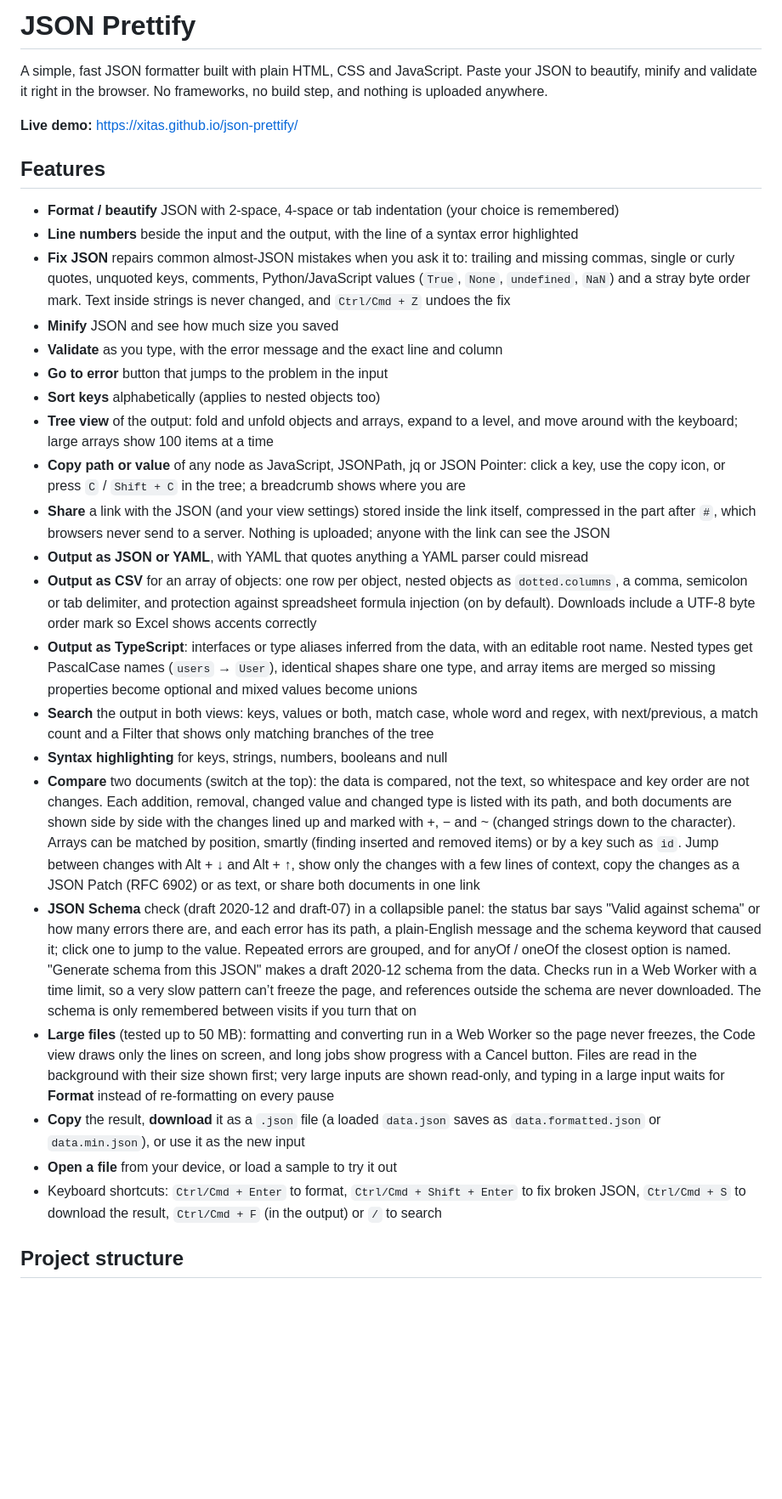
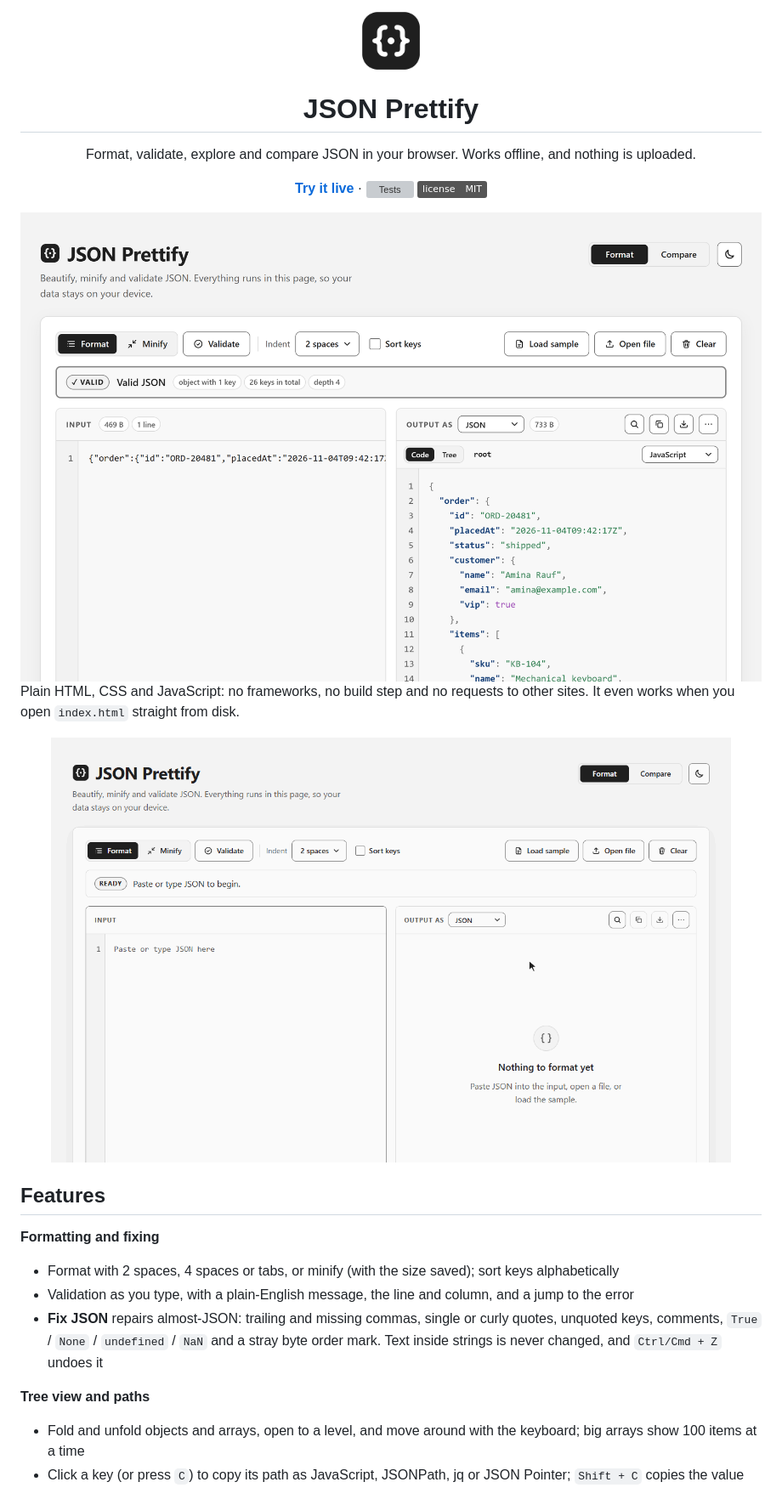
Before and after one commit to xitas/json-prettify, a Markdown page: README.md, the part around one of its changes. Shown at 85% size. Drawn GitHub-style; pictures changed too: docs/demo.gif (added), docs/screenshot-light.png (added); badges without logos; blank space fills up the shorter version; grey boxes are pictures that could not be loaded.

```diff
--- a/README.md
+++ b/README.md
@@ -1,32 +1,39 @@
-# JSON Prettify
+<p align="center">
+  <img src="assets/icons/icon-192.png" width="72" height="72" alt="">
+</p>
 
-A simple, fast JSON formatter built with plain HTML, CSS and JavaScript. Paste your JSON to beautify, minify and validate it right in the browser. No frameworks, no build step, and nothing is uploaded anywhere.
+<h1 align="center">JSON Prettify</h1>
 
-**Live demo:** [https://xitas.github.io/json-prettify/](https://xitas.github.io/json-prettify/)
+<p align="center">
+  Format, validate, explore and compare JSON in your browser. Works offline, and nothing is uploaded.
+</p>
+
+<p align="center">
+  <a href="https://xitas.github.io/json-prettify/"><strong>Try it live</strong></a>
+  ·
+  <a href="https://github.com/xitas/json-prettify/actions/workflows/test.yml"><img src="https://github.com/xitas/json-prettify/actions/workflows/test.yml/badge.svg" alt="Tests"></a>
+  <a href="LICENSE"><img src="https://img.shields.io/badge/license-MIT-555555" alt="License: MIT"></a>
+</p>
+
+<picture>
+  <source media="(prefers-color-scheme: dark)" srcset="docs/screenshot-dark.png">
+  <img src="docs/screenshot-light.png" alt="JSON Prettify with minified JSON in the input and the formatted, syntax-colored result in the output">
+</picture>
+
+Plain HTML, CSS and JavaScript: no frameworks, no build step and no requests to other sites. It even works when you open `index.html` straight from disk.
+
+<p align="center">
+  <img src="docs/demo.gif" width="800" alt="Pasting minified JSON, formatting it, switching to the Tree view, clicking a key to copy its path, and searching for a name">
+</p>
 
 ## Features
 
-- **Format / beautify** JSON with 2-space, 4-space or tab indentation (your choice is remembered)
-- **Line numbers** beside the input and the output, with the line of a syntax error highlighted
-- **Fix JSON** repairs common almost-JSON mistakes when you ask it to: trailing and missing commas, single or curly quotes, unquoted keys, comments, Python/JavaScript values (`True`, `None`, `undefined`, `NaN`) and a stray byte order mark. Text inside strings is never changed, and `Ctrl/Cmd + Z` undoes the fix
-- **Minify** JSON and see how much size you saved
-- **Validate** as you type, with the error message and the exact line and column
-- **Go to error** button that jumps to the problem in the input
-- **Sort keys** alphabetically (applies to nested objects too)
-- **Tree view** of the output: fold and unfold objects and arrays, expand to a level, and move around with the keyboard; large arrays show 100 items at a time
-- **Copy path or value** of any node as JavaScript, JSONPath, jq or JSON Pointer: click a key, use the copy icon, or press `C` / `Shift + C` in the tree; a breadcrumb shows where you are
-- **Share** a link with the JSON (and your view settings) stored inside the link itself, compressed in the part after `#`, which browsers never send to a server. Nothing is uploaded; anyone with the link can see the JSON
-- **Output as JSON or YAML**, with YAML that quotes anything a YAML parser could misread
-- **Output as CSV** for an array of objects: one row per object, nested objects as `dotted.columns`, a comma, semicolon or tab delimiter, and protection against spreadsheet formula injection (on by default). Downloads include a UTF-8 byte order mark so Excel shows accents correctly
-- **Output as TypeScript**: interfaces or type aliases inferred from the data, with an editable root name. Nested types get PascalCase names (`users` → `User`), identical shapes share one type, and array items are merged so missing properties become optional and mixed values become unions
-- **Search** the output in both views: keys, values or both, match case, whole word and regex, with next/previous, a match count and a Filter that shows only matching branches of the tree
-- **Syntax highlighting** for keys, strings, numbers, booleans and null
-- **Compare** two documents (switch at the top): the data is compared, not the text, so whitespace and key order are not changes. Each addition, removal, changed value and changed type is listed with its path, and both documents are shown side by side with the changes lined up and marked with +, − and ~ (changed strings down to the character). Arrays can be matched by position, smartly (finding inserted and removed items) or by a key such as `id`. Jump between changes with Alt + ↓ and Alt + ↑, show only the changes with a few lines of context, copy the changes as a JSON Patch (RFC 6902) or as text, or share both documents in one link
-- **JSON Schema** check (draft 2020-12 and draft-07) in a collapsible panel: the status bar says "Valid against schema" or how many errors there are, and each error has its path, a plain-English message and the schema keyword that caused it; click one to jump to the value. Repeated errors are grouped, and for anyOf / oneOf the closest option is named. "Generate schema from this JSON" makes a draft 2020-12 schema from the data. Checks run in a Web Worker with a time limit, so a very slow pattern can’t freeze the page, and references outside the schema are never downloaded. The schema is only remembered between visits if you turn that on
-- **Large files** (tested up to 50 MB): formatting and converting run in a Web Worker so the page never freezes, the Code view draws only the lines on screen, and long jobs show progress with a Cancel button. Files are read in the background with their size shown first; very large inputs are shown read-only, and typing in a large input waits for **Format** instead of re-formatting on every pause
-- **Copy** the result, **download** it as a `.json` file (a loaded `data.json` saves as `data.formatted.json` or `data.min.json`), or use it as the new input
-- **Open a file** from your device, or load a sample to try it out
-- Keyboard shortcuts: `Ctrl/Cmd + Enter` to format, `Ctrl/Cmd + Shift + Enter` to fix broken JSON, `Ctrl/Cmd + S` to download the result, `Ctrl/Cmd + F` (in the output) or `/` to search
+**Formatting and fixing**
+- Format with 2 spaces, 4 spaces or tabs, or minify (with the size saved); sort keys alphabetically
+- Validation as you type, with a plain-English message, the line and column, and a jump to the error
+- **Fix JSON** repairs almost-JSON: trailing and missing commas, single or curly quotes, unquoted keys, comments, `True` / `None` / `undefined` / `NaN` and a stray byte order mark. Text inside strings is never changed, and `Ctrl/Cmd + Z` undoes it
 
-## Project structure
+**Tree view and paths**
+- Fold and unfold objects and arrays, open to a level, and move around with the keyboard; big arrays show 100 items at a time
+- Click a key (or press `C`) to copy its path as JavaScript, JSONPath, jq or JSON Pointer; `Shift + C` copies the value
 
```
Also changed, not shown: other parts of README.md (+88 -61 lines), docs/screenshot-dark.png (added), 3 other files.
